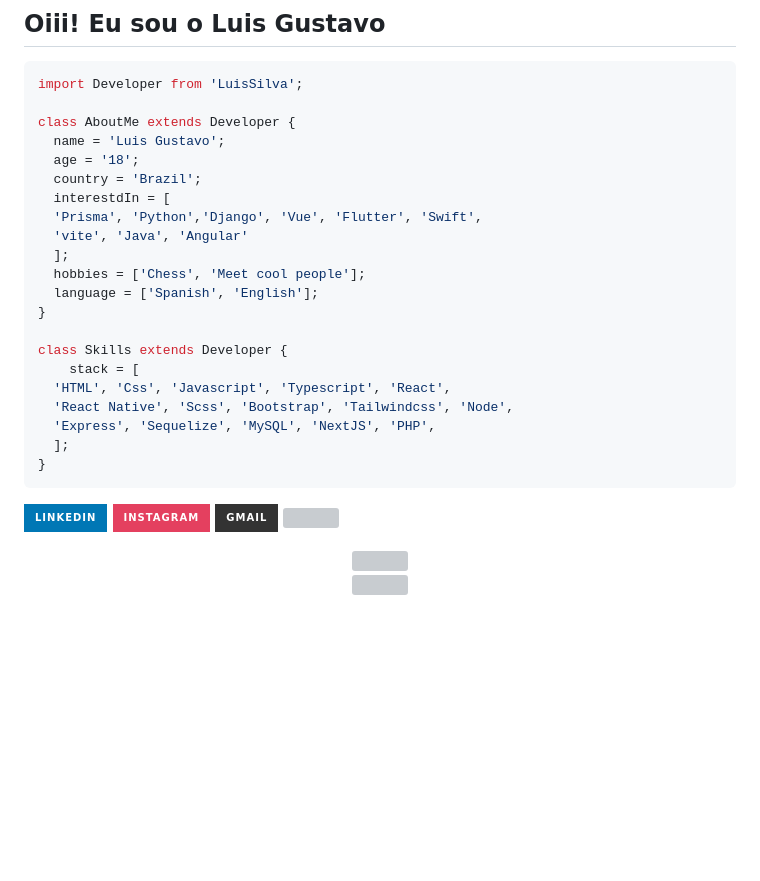
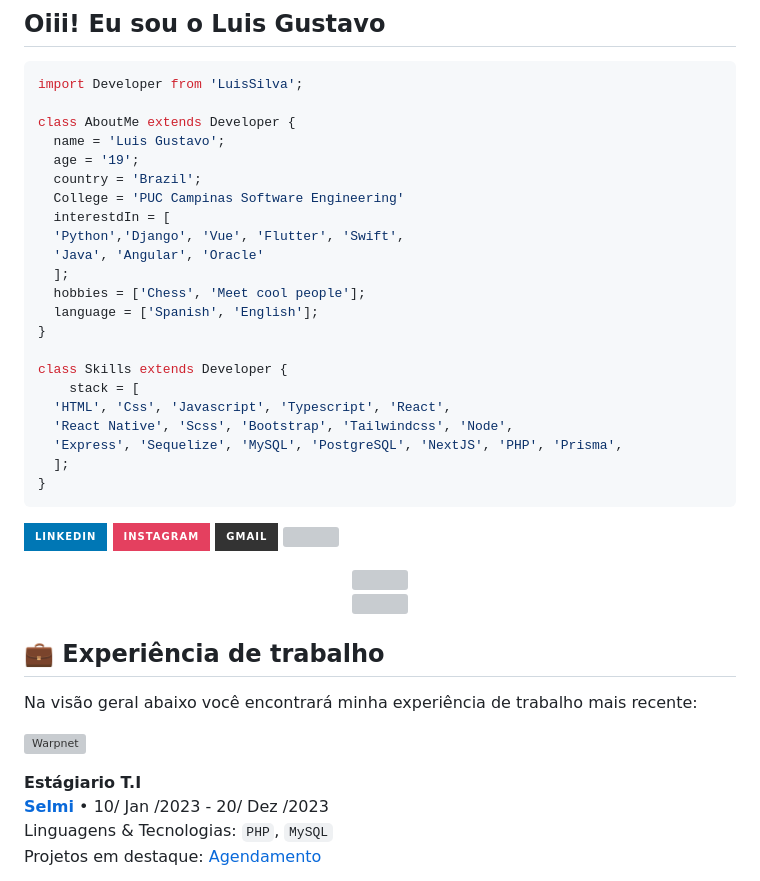
Before and after one commit to LuisSilvah/LuisSilvah, a Markdown page: README.md, the part around the change printed below. Rendered like a GitHub page; badges without logos; blank space fills up the shorter version; grey boxes are pictures that could not be loaded.

Commit message:
Atulizando Readme do perfil

````diff
--- a/README.md
+++ b/README.md
@@ -14,11 +14,12 @@ import Developer from 'LuisSilva';
 
 class AboutMe extends Developer {
   name = 'Luis Gustavo';
-  age = '18';
+  age = '19';
   country = 'Brazil';
+  College = 'PUC Campinas Software Engineering'
   interestdIn = [
-  'Prisma', 'Python','Django', 'Vue', 'Flutter', 'Swift',
-  'vite', 'Java', 'Angular'
+  'Python','Django', 'Vue', 'Flutter', 'Swift',
+  'Java', 'Angular', 'Oracle'
   ];
   hobbies = ['Chess', 'Meet cool people'];
   language = ['Spanish', 'English'];
@@ -28,7 +29,7 @@ class Skills extends Developer {
     stack = [
   'HTML', 'Css', 'Javascript', 'Typescript', 'React',
   'React Native', 'Scss', 'Bootstrap', 'Tailwindcss', 'Node',
-  'Express', 'Sequelize', 'MySQL', 'NextJS', 'PHP',
+  'Express', 'Sequelize', 'MySQL', 'PostgreSQL', 'NextJS', 'PHP', 'Prisma',
   ];
 }
 ```
@@ -60,16 +61,16 @@ class Skills extends Developer {
   </a>
 </div>
 
-<!--
+
   ## :briefcase: Experiência de trabalho
 
   Na visão geral abaixo você encontrará minha experiência de trabalho mais recente:
 
-[<img align="left" height="94px" width="120px" alt="Warpnet" src="https://pt-br.selmi.com.br/assets/img/selmi-logo.svg"/>](https://www.selmi.com.br/)
+[<img align="left" height="94px" width="130px" alt="Warpnet" src="https://pt-br.selmi.com.br/assets/img/selmi-logo.svg"/>](https://www.selmi.com.br/)
 
 **Estágiario T.I** \
-[**Selmi**](https://www.selmi.com.br/) • Full-time \
+[**Selmi**](https://www.selmi.com.br/) • 10/ Jan /2023 - 20/ Dez /2023 \
 Linguagens & Tecnologias: `PHP`, `MySQL`\
-Projetos em destaque: [Agendamento]()
+Projetos em destaque: [Agendamento]() \
 <br/>
 
````
Also changed, not shown: other parts of README.md (+7 -7 lines).
